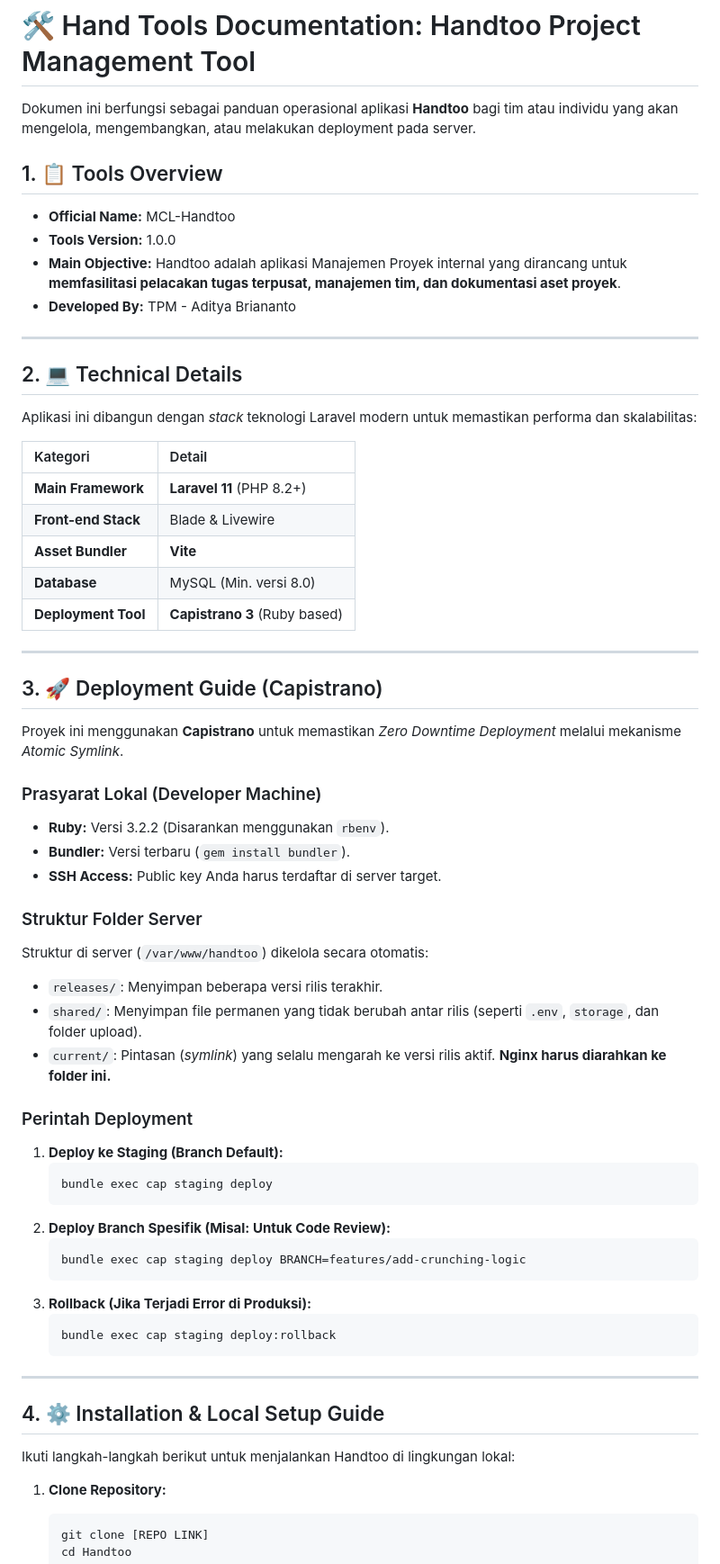
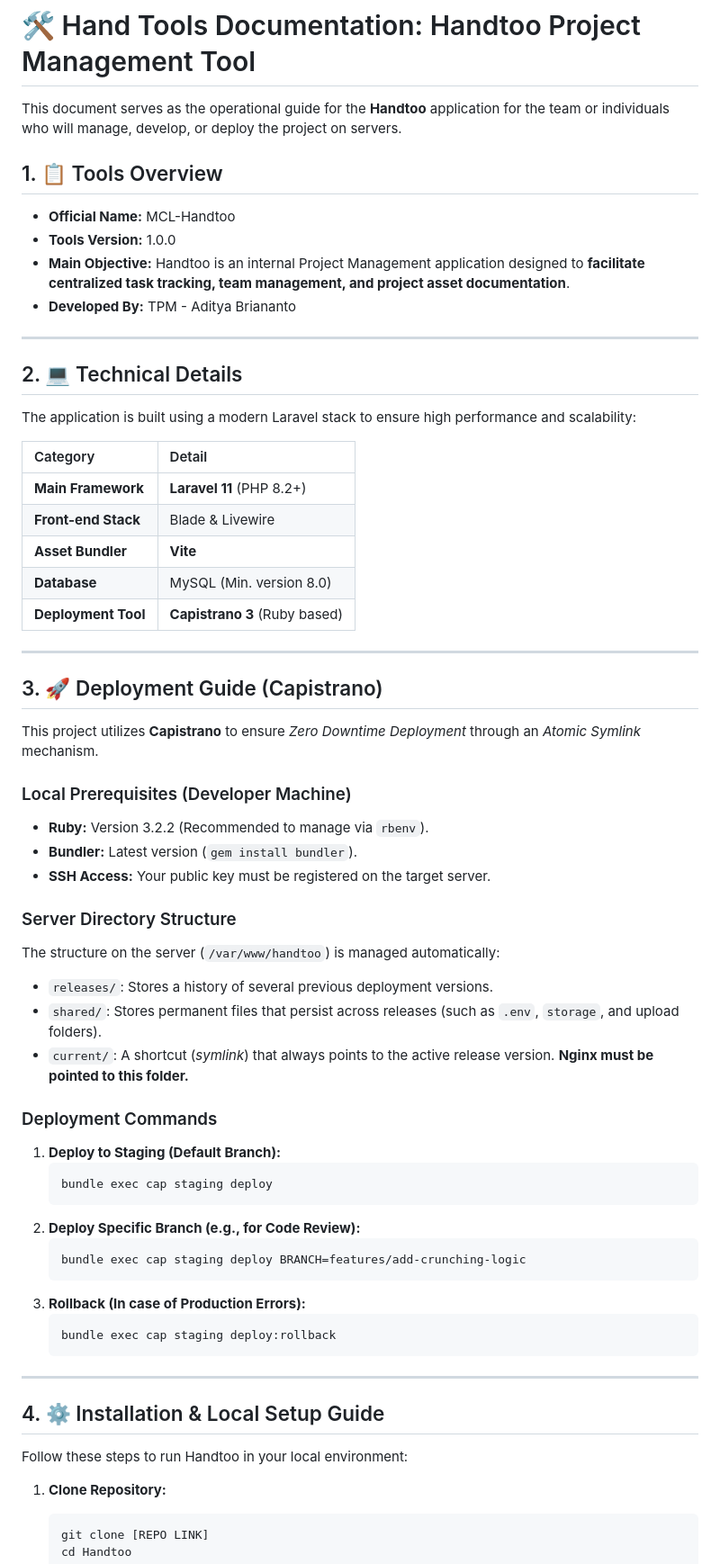
Before and after one commit to adityabriananto/mcl-handtoo, a Markdown page: README.md, the part around one of its changes. Shown at 90% size. GitHub-like rendering.

Commit message:
change readme to en

````diff
--- a/README.md
+++ b/README.md
@@ -1,58 +1,58 @@
 # 🛠️ Hand Tools Documentation: Handtoo Project Management Tool
 
-Dokumen ini berfungsi sebagai panduan operasional aplikasi **Handtoo** bagi tim atau individu yang akan mengelola, mengembangkan, atau melakukan deployment pada server.
+This document serves as the operational guide for the **Handtoo** application for the team or individuals who will manage, develop, or deploy the project on servers.
 
 ## 1. 📋 Tools Overview
 
 * **Official Name:** MCL-Handtoo
 * **Tools Version:** 1.0.0
-* **Main Objective:** Handtoo adalah aplikasi Manajemen Proyek internal yang dirancang untuk **memfasilitasi pelacakan tugas terpusat, manajemen tim, dan dokumentasi aset proyek**.
+* **Main Objective:** Handtoo is an internal Project Management application designed to **facilitate centralized task tracking, team management, and project asset documentation**.
 * **Developed By:** TPM - Aditya Briananto
 
 ---
 
 ## 2. 💻 Technical Details
 
-Aplikasi ini dibangun dengan *stack* teknologi Laravel modern untuk memastikan performa dan skalabilitas:
+The application is built using a modern Laravel stack to ensure high performance and scalability:
 
-| Kategori | Detail |
+| Category | Detail |
 | :--- | :--- |
 | **Main Framework** | **Laravel 11** (PHP 8.2+) |
 | **Front-end Stack** | Blade & Livewire |
 | **Asset Bundler** | **Vite** |
-| **Database** | MySQL (Min. versi 8.0) |
+| **Database** | MySQL (Min. version 8.0) |
 | **Deployment Tool** | **Capistrano 3** (Ruby based) |
 
 ---
 
 ## 3. 🚀 Deployment Guide (Capistrano)
 
-Proyek ini menggunakan **Capistrano** untuk memastikan *Zero Downtime Deployment* melalui mekanisme *Atomic Symlink*.
+This project utilizes **Capistrano** to ensure *Zero Downtime Deployment* through an *Atomic Symlink* mechanism.
 
-### Prasyarat Lokal (Developer Machine)
-* **Ruby:** Versi 3.2.2 (Disarankan menggunakan `rbenv`).
-* **Bundler:** Versi terbaru (`gem install bundler`).
-* **SSH Access:** Public key Anda harus terdaftar di server target.
+### Local Prerequisites (Developer Machine)
+* **Ruby:** Version 3.2.2 (Recommended to manage via `rbenv`).
+* **Bundler:** Latest version (`gem install bundler`).
+* **SSH Access:** Your public key must be registered on the target server.
 
-### Struktur Folder Server
+### Server Directory Structure
 
 
-Struktur di server (`/var/www/handtoo`) dikelola secara otomatis:
-* `releases/`: Menyimpan beberapa versi rilis terakhir.
-* `shared/`: Menyimpan file permanen yang tidak berubah antar rilis (seperti `.env`, `storage`, dan folder upload).
-* `current/`: Pintasan (*symlink*) yang selalu mengarah ke versi rilis aktif. **Nginx harus diarahkan ke folder ini.**
+The structure on the server (`/var/www/handtoo`) is managed automatically:
+* `releases/`: Stores a history of several previous deployment versions.
+* `shared/`: Stores permanent files that persist across releases (such as `.env`, `storage`, and upload folders).
+* `current/`: A shortcut (*symlink*) that always points to the active release version. **Nginx must be pointed to this folder.**
 
-### Perintah Deployment
+### Deployment Commands
 
-1.  **Deploy ke Staging (Branch Default):**
+1.  **Deploy to Staging (Default Branch):**
     ```bash
     bundle exec cap staging deploy
     ```
-2.  **Deploy Branch Spesifik (Misal: Untuk Code Review):**
+2.  **Deploy Specific Branch (e.g., for Code Review):**
     ```bash
     bundle exec cap staging deploy BRANCH=features/add-crunching-logic
     ```
-3.  **Rollback (Jika Terjadi Error di Produksi):**
+3.  **Rollback (In case of Production Errors):**
     ```bash
     bundle exec cap staging deploy:rollback
     ```
@@ -61,7 +61,7 @@ Struktur di server (`/var/www/handtoo`) dikelola secara otomatis:
 
 ## 4. ⚙️ Installation & Local Setup Guide
 
-Ikuti langkah-langkah berikut untuk menjalankan Handtoo di lingkungan lokal:
+Follow these steps to run Handtoo in your local environment:
 
 1.  **Clone Repository:**
     ```bash
````
Also changed, not shown: other parts of README.md (+9 -9 lines).
